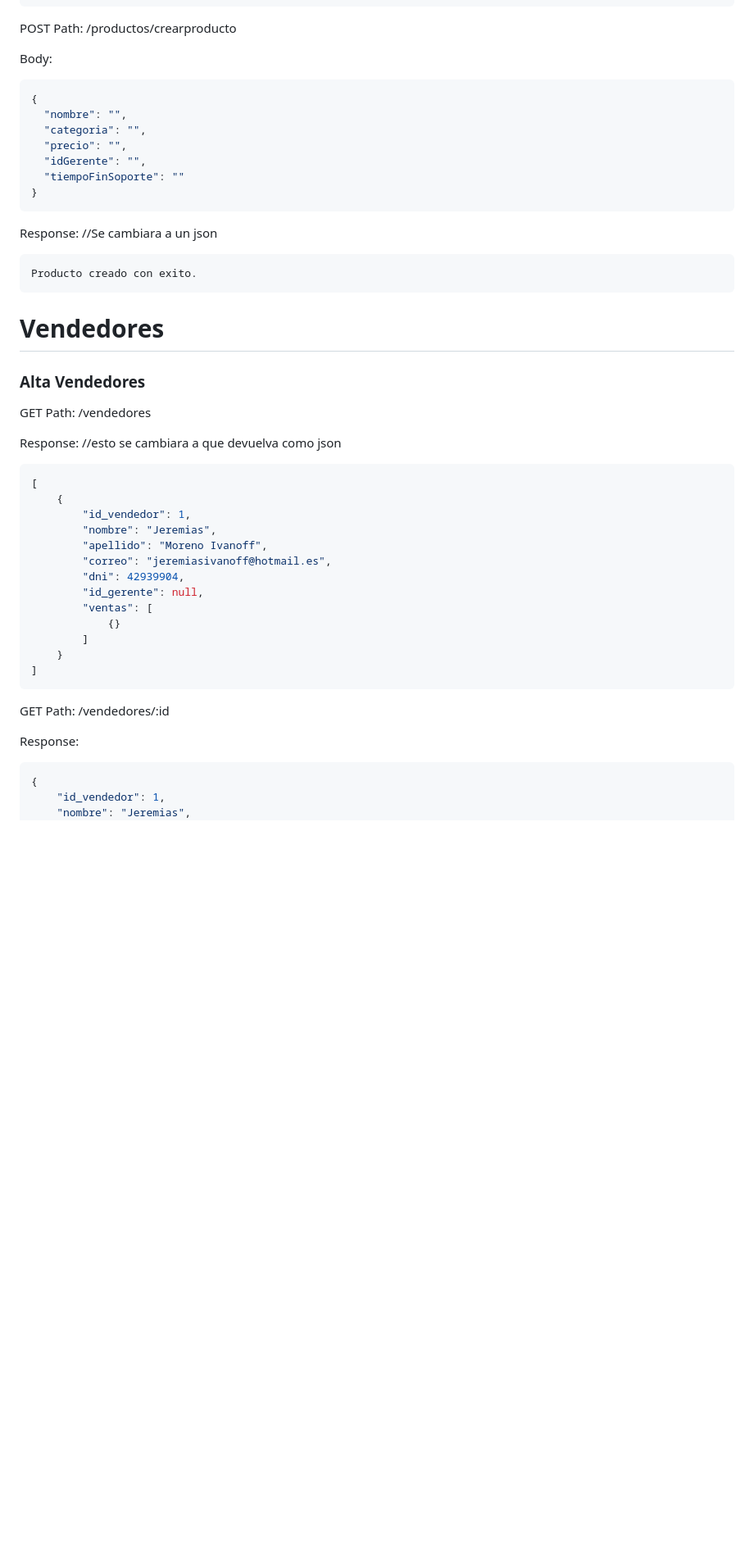
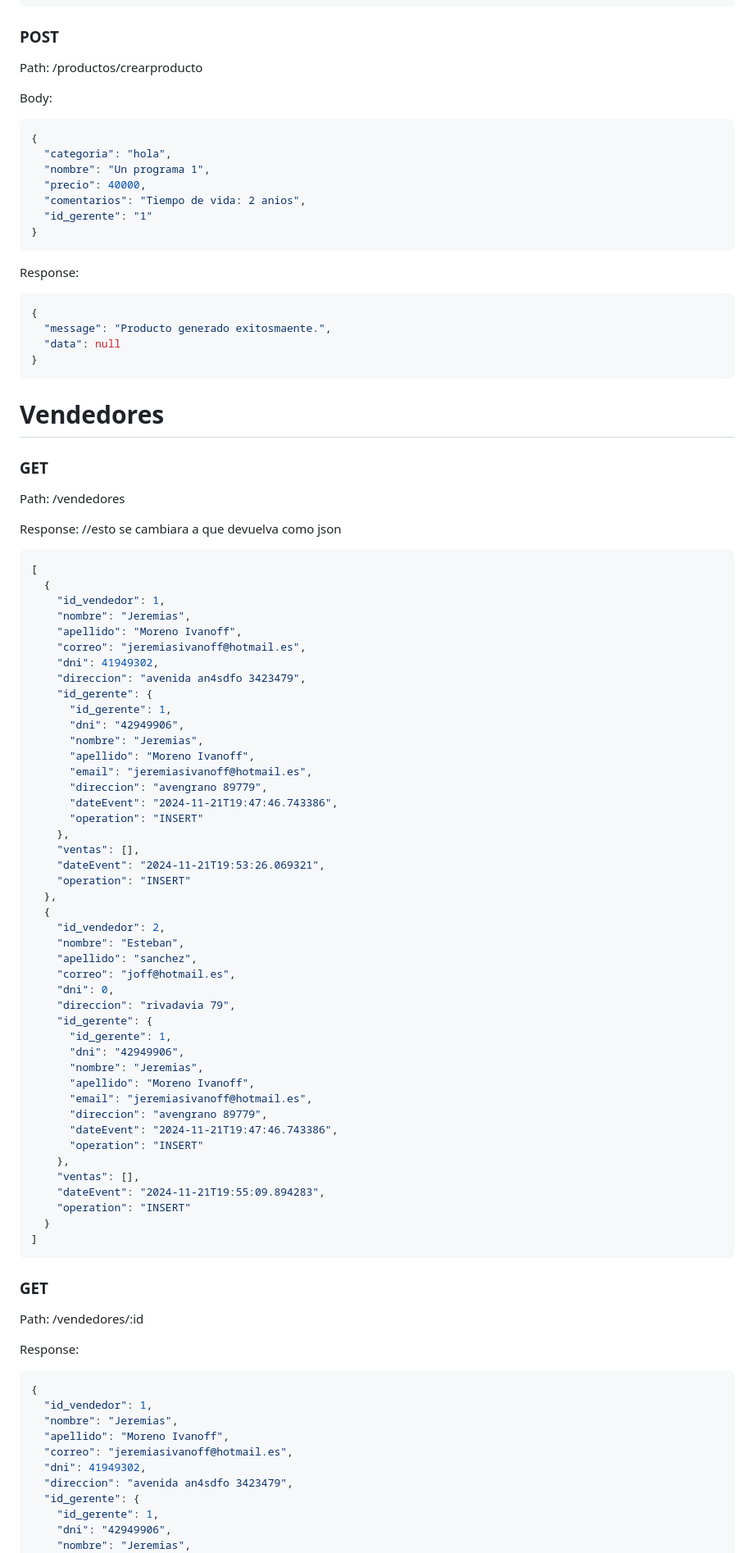
Before and after one commit to lucasacci/adminBackend, a Markdown page: README.md, the part around one of its changes. Shown at 82% size. GitHub-like rendering; blank space fills up the shorter version.

````diff
--- a/README.md
+++ b/README.md
@@ -74,55 +85,96 @@ Response:
 }
 ```
 
-POST
+### POST
 Path: /productos/crearproducto
 
 Body:
 ```json
 {
-  "nombre": "",
-  "categoria": "",
-  "precio": "",
-  "idGerente": "",
-  "tiempoFinSoporte": ""
+  "categoria": "hola",
+  "nombre": "Un programa 1",
+  "precio": 40000,
+  "comentarios": "Tiempo de vida: 2 anios",
+  "id_gerente": "1"
 }
 ```
 
-Response: //Se cambiara a un json
+Response:
 ```json
-Producto creado con exito.
+{
+  "message": "Producto generado exitosmaente.",
+  "data": null
+}
 ```
 
 
 # Vendedores
-### Alta Vendedores
 
-GET
+### GET
 Path: /vendedores
 
 Response: //esto se cambiara a que devuelva como json
 ```json
 [
-    {
-        "id_vendedor": 1,
-        "nombre": "Jeremias",
-        "apellido": "Moreno Ivanoff",
-        "correo": "jeremiasivanoff@hotmail.es",
-        "dni": 42939904,
-        "id_gerente": null,
-        "ventas": [
-            {}
-        ]
-    }
+  {
+    "id_vendedor": 1,
+    "nombre": "Jeremias",
+    "apellido": "Moreno Ivanoff",
+    "correo": "jeremiasivanoff@hotmail.es",
+    "dni": 41949302,
+    "direccion": "avenida an4sdfo 3423479",
+    "id_gerente": {
+      "id_gerente": 1,
+      "dni": "42949906",
+      "nombre": "Jeremias",
+      "apellido": "Moreno Ivanoff",
+      "email": "jeremiasivanoff@hotmail.es",
+      "direccion": "avengrano 89779",
+      "dateEvent": "2024-11-21T19:47:46.743386",
+      "operation": "INSERT"
+    },
+    "ventas": [],
+    "dateEvent": "2024-11-21T19:53:26.069321",
+    "operation": "INSERT"
+  },
+  {
+    "id_vendedor": 2,
+    "nombre": "Esteban",
+    "apellido": "sanchez",
+    "correo": "joff@hotmail.es",
+    "dni": 0,
+    "direccion": "rivadavia 79",
+    "id_gerente": {
+      "id_gerente": 1,
+      "dni": "42949906",
+      "nombre": "Jeremias",
+      "apellido": "Moreno Ivanoff",
+      "email": "jeremiasivanoff@hotmail.es",
+      "direccion": "avengrano 89779",
+      "dateEvent": "2024-11-21T19:47:46.743386",
+      "operation": "INSERT"
+    },
+    "ventas": [],
+    "dateEvent": "2024-11-21T19:55:09.894283",
+    "operation": "INSERT"
+  }
 ]
 ```
 
-GET
+### GET
 Path: /vendedores/:id
 
 Response:
 ```json
 {
-    "id_vendedor": 1,
+  "id_vendedor": 1,
+  "nombre": "Jeremias",
+  "apellido": "Moreno Ivanoff",
+  "correo": "jeremiasivanoff@hotmail.es",
+  "dni": 41949302,
+  "direccion": "avenida an4sdfo 3423479",
+  "id_gerente": {
+    "id_gerente": 1,
+    "dni": "42949906",
     "nombre": "Jeremias",
     "apellido": "Moreno Ivanoff",
````
Also changed, not shown: other parts of README.md (+217 -97 lines).
